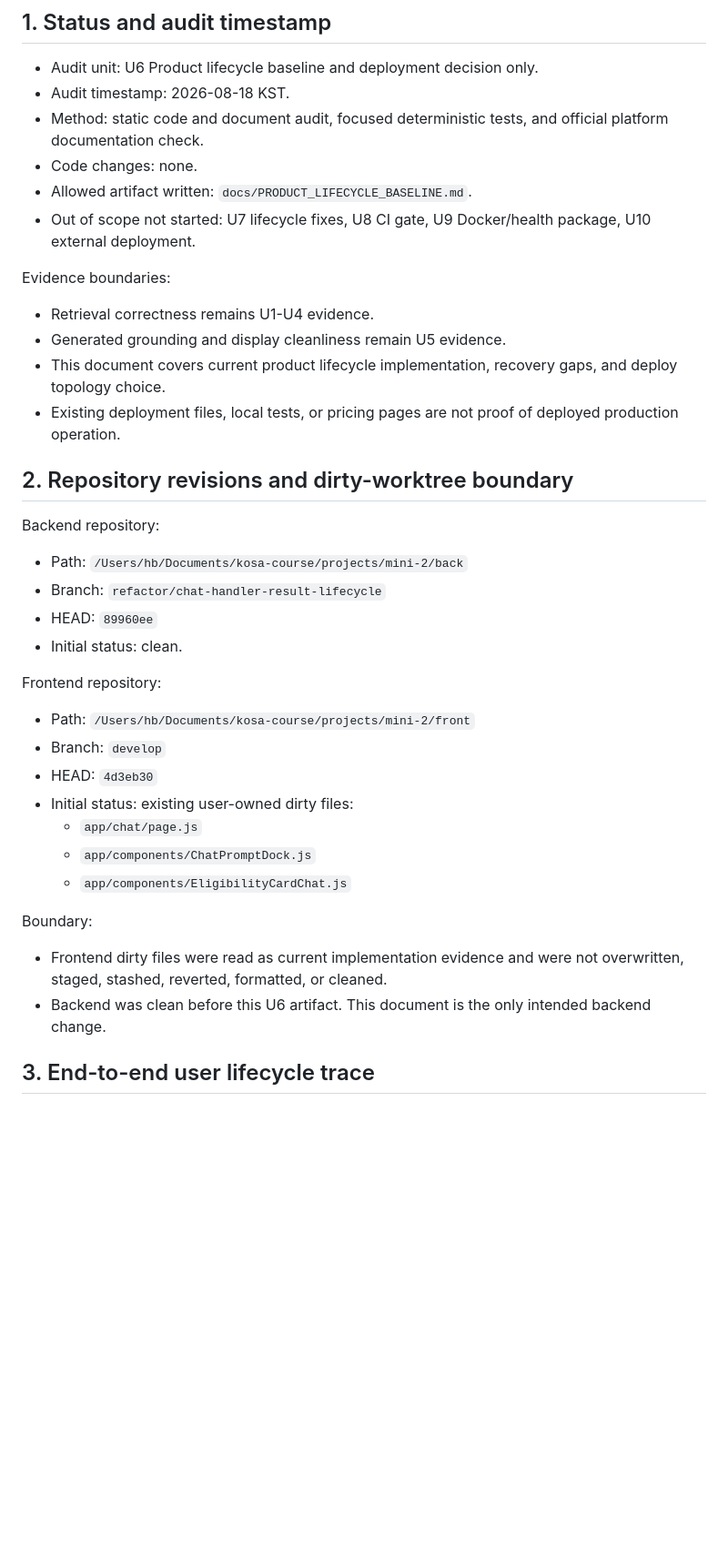
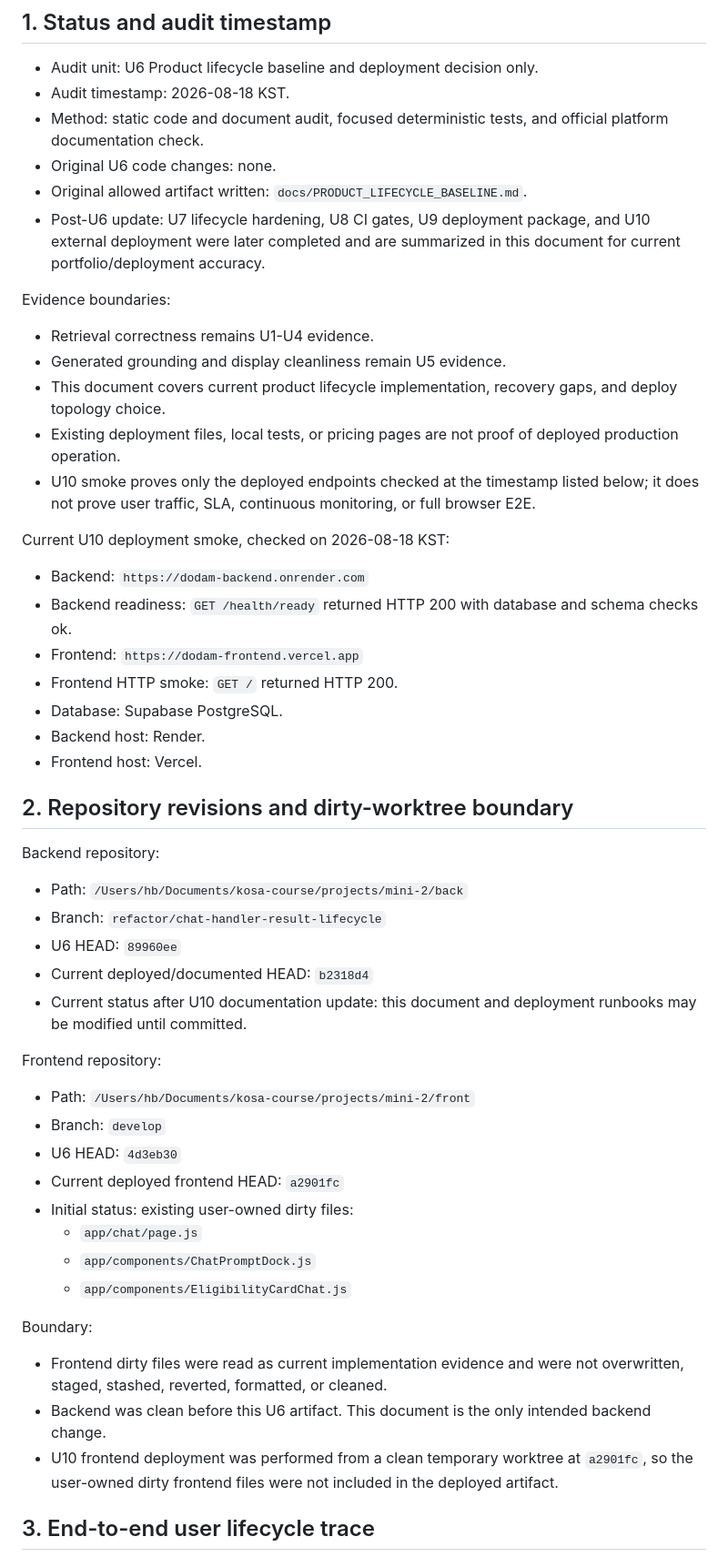
Before and after one commit to bistel-mini-2/bistel-mini-2-backend, a Markdown page: docs/PRODUCT_LIFECYCLE_BASELINE.md, the part around one of its changes. Shown at 91% size. Rendered like a GitHub page; blank space fills up the shorter version.

Commit message:
docs: record deployed Render Supabase baseline

```diff
--- a/docs/PRODUCT_LIFECYCLE_BASELINE.md
+++ b/docs/PRODUCT_LIFECYCLE_BASELINE.md
@@ -5,9 +5,11 @@
 - Audit unit: U6 Product lifecycle baseline and deployment decision only.
 - Audit timestamp: 2026-08-18 KST.
 - Method: static code and document audit, focused deterministic tests, and official platform documentation check.
-- Code changes: none.
-- Allowed artifact written: `docs/PRODUCT_LIFECYCLE_BASELINE.md`.
-- Out of scope not started: U7 lifecycle fixes, U8 CI gate, U9 Docker/health package, U10 external deployment.
+- Original U6 code changes: none.
+- Original allowed artifact written: `docs/PRODUCT_LIFECYCLE_BASELINE.md`.
+- Post-U6 update: U7 lifecycle hardening, U8 CI gates, U9 deployment package,
+  and U10 external deployment were later completed and are summarized in this
+  document for current portfolio/deployment accuracy.
 
 Evidence boundaries:
 
@@ -15,6 +17,20 @@ Evidence boundaries:
 - Generated grounding and display cleanliness remain U5 evidence.
 - This document covers current product lifecycle implementation, recovery gaps, and deploy topology choice.
 - Existing deployment files, local tests, or pricing pages are not proof of deployed production operation.
+- U10 smoke proves only the deployed endpoints checked at the timestamp listed
+  below; it does not prove user traffic, SLA, continuous monitoring, or full
+  browser E2E.
+
+Current U10 deployment smoke, checked on 2026-08-18 KST:
+
+- Backend: `https://dodam-backend.onrender.com`
+- Backend readiness: `GET /health/ready` returned HTTP 200 with database and
+  schema checks ok.
+- Frontend: `https://dodam-frontend.vercel.app`
+- Frontend HTTP smoke: `GET /` returned HTTP 200.
+- Database: Supabase PostgreSQL.
+- Backend host: Render.
+- Frontend host: Vercel.
 
 ## 2. Repository revisions and dirty-worktree boundary
 
@@ -22,14 +38,17 @@ Backend repository:
 
 - Path: `/Users/hb/Documents/kosa-course/projects/mini-2/back`
 - Branch: `refactor/chat-handler-result-lifecycle`
-- HEAD: `89960ee`
-- Initial status: clean.
+- U6 HEAD: `89960ee`
+- Current deployed/documented HEAD: `b2318d4`
+- Current status after U10 documentation update: this document and deployment
+  runbooks may be modified until committed.
 
 Frontend repository:
 
 - Path: `/Users/hb/Documents/kosa-course/projects/mini-2/front`
 - Branch: `develop`
-- HEAD: `4d3eb30`
+- U6 HEAD: `4d3eb30`
+- Current deployed frontend HEAD: `a2901fc`
 - Initial status: existing user-owned dirty files:
   - `app/chat/page.js`
   - `app/components/ChatPromptDock.js`
@@ -39,6 +58,9 @@ Boundary:
 
 - Frontend dirty files were read as current implementation evidence and were not overwritten, staged, stashed, reverted, formatted, or cleaned.
 - Backend was clean before this U6 artifact. This document is the only intended backend change.
+- U10 frontend deployment was performed from a clean temporary worktree at
+  `a2901fc`, so the user-owned dirty frontend files were not included in the
+  deployed artifact.
 
 ## 3. End-to-end user lifecycle trace
 
```
Also changed, not shown: other parts of docs/PRODUCT_LIFECYCLE_BASELINE.md (+75 -7 lines), docs/DEPLOYMENT_RUNBOOK.md (+63 -19 lines).
